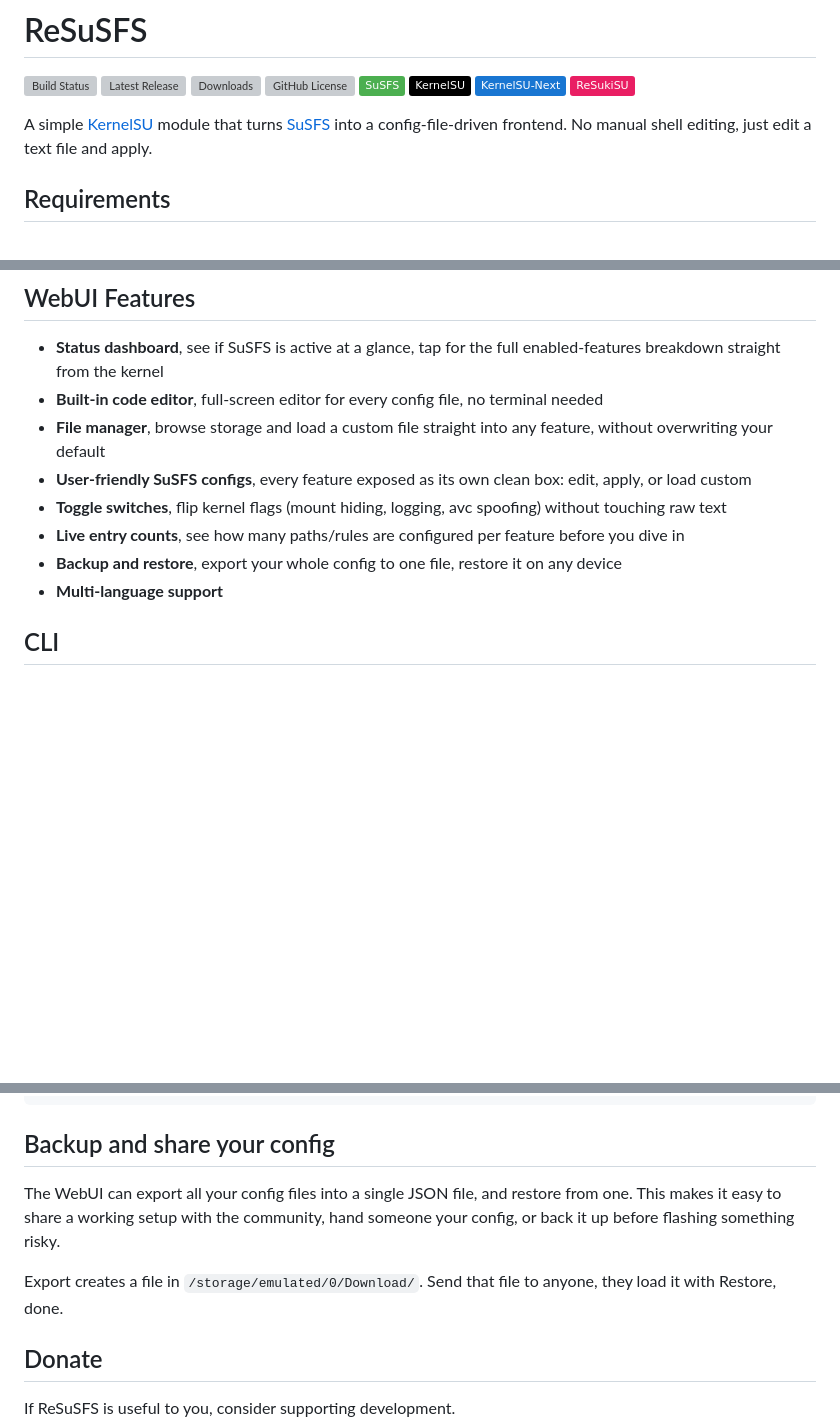
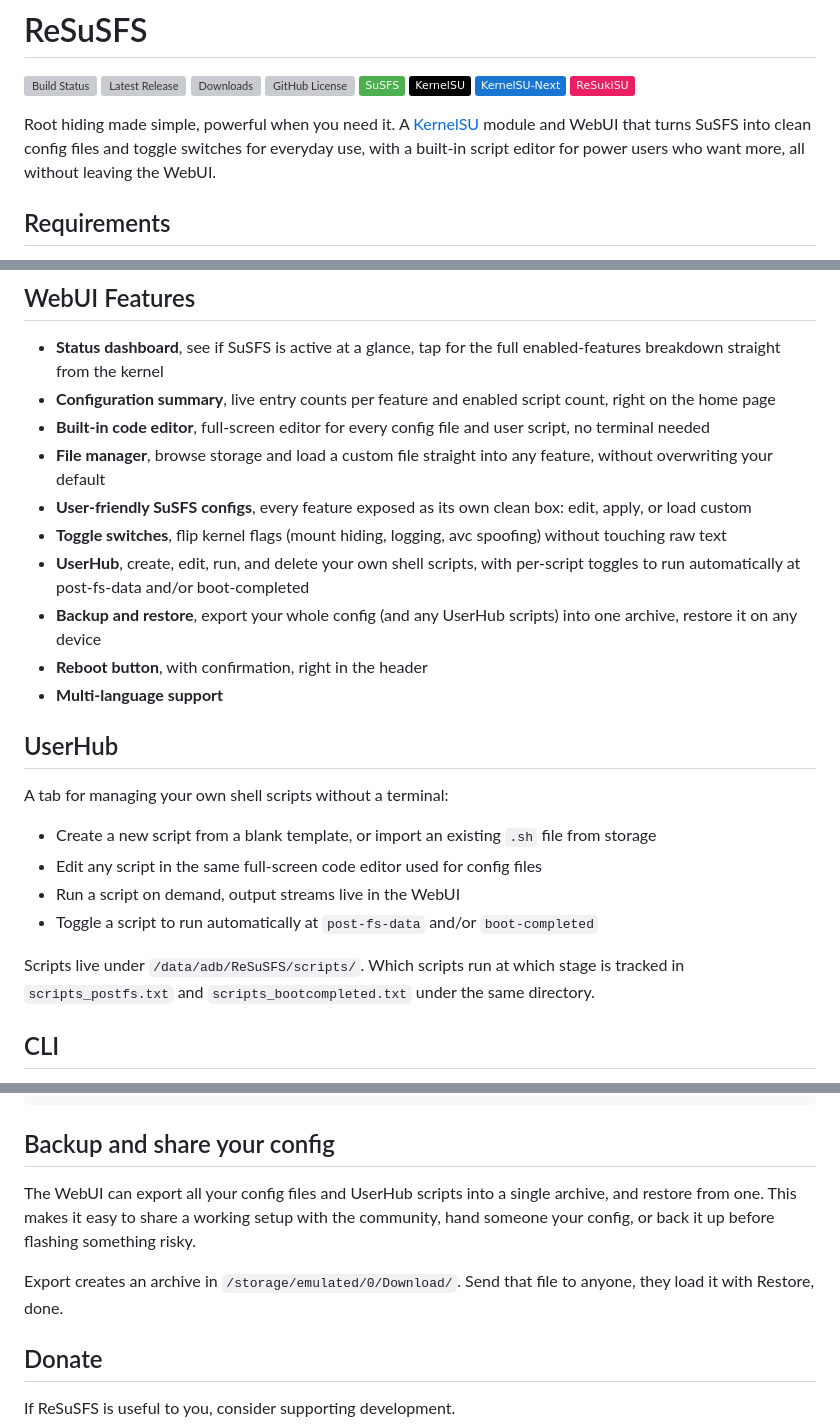
Before and after one commit to ahmed-alnassif/ReSuSFS, a Markdown page: README.md, 3 parts joined by grey strips. Rendered like a GitHub page; badges without logos; blank space fills up the shorter version; grey boxes are pictures that could not be loaded.

Commit message:
docs: update README intro to cover UserHub, backup/restore, and reboot button
Signed-off-by: Ahmed Al-Nassif <mr.ahmed.nassif@gmail.com>

```diff
--- a/README.md
+++ b/README.md
@@ -9,7 +9,7 @@
 [![KernelSU Next](https://img.shields.io/badge/KernelSU--Next-1976D2?&logo=github&logoColor=white)](https://github.com/KernelSU-Next/KernelSU-Next)
 [![ReSukiSU](https://img.shields.io/badge/ReSukiSU-E91E63?&logo=github&logoColor=white)](https://github.com/ReSukiSU/ReSukiSU)
 
-A simple [KernelSU](https://kernelsu.org) module that turns [SuSFS](https://gitlab.com/simonpunk/susfs4ksu) into a config-file-driven frontend. No manual shell editing, just edit a text file and apply.
+Root hiding made simple, powerful when you need it. A [KernelSU](https://kernelsu.org) module and WebUI that turns SuSFS into clean config files and toggle switches for everyday use, with a built-in script editor for power users who want more, all without leaving the WebUI.
 
 ## Requirements
 
@@ -41,13 +41,26 @@ All optional, all live under `/data/adb/ReSuSFS/`. Missing or empty files mean "
 ## WebUI Features
 
 - **Status dashboard**, see if SuSFS is active at a glance, tap for the full enabled-features breakdown straight from the kernel
-- **Built-in code editor**, full-screen editor for every config file, no terminal needed
+- **Configuration summary**, live entry counts per feature and enabled script count, right on the home page
+- **Built-in code editor**, full-screen editor for every config file and user script, no terminal needed
 - **File manager**, browse storage and load a custom file straight into any feature, without overwriting your default
 - **User-friendly SuSFS configs**, every feature exposed as its own clean box: edit, apply, or load custom
 - **Toggle switches**, flip kernel flags (mount hiding, logging, avc spoofing) without touching raw text
-- **Live entry counts**, see how many paths/rules are configured per feature before you dive in
-- **Backup and restore**, export your whole config to one file, restore it on any device
+- **UserHub**, create, edit, run, and delete your own shell scripts, with per-script toggles to run automatically at post-fs-data and/or boot-completed
+- **Backup and restore**, export your whole config (and any UserHub scripts) into one archive, restore it on any device
+- **Reboot button**, with confirmation, right in the header
 - **Multi-language support**
+
+## UserHub
+
+A tab for managing your own shell scripts without a terminal:
+
+- Create a new script from a blank template, or import an existing `.sh` file from storage
+- Edit any script in the same full-screen code editor used for config files
+- Run a script on demand, output streams live in the WebUI
+- Toggle a script to run automatically at `post-fs-data` and/or `boot-completed`
+
+Scripts live under `/data/adb/ReSuSFS/scripts/`. Which scripts run at which stage is tracked in `scripts_postfs.txt` and `scripts_bootcompleted.txt` under the same directory.
 
 ## CLI
 
@@ -101,9 +114,9 @@ ReSuSFS --status
 
 ## Backup and share your config
 
-The WebUI can export all your config files into a single JSON file, and restore from one. This makes it easy to share a working setup with the community, hand someone your config, or back it up before flashing something risky.
+The WebUI can export all your config files and UserHub scripts into a single archive, and restore from one. This makes it easy to share a working setup with the community, hand someone your config, or back it up before flashing something risky.
 
-Export creates a file in `/storage/emulated/0/Download/`. Send that file to anyone, they load it with Restore, done.
+Export creates an archive in `/storage/emulated/0/Download/`. Send that file to anyone, they load it with Restore, done.
 
 ## Donate
 
```
